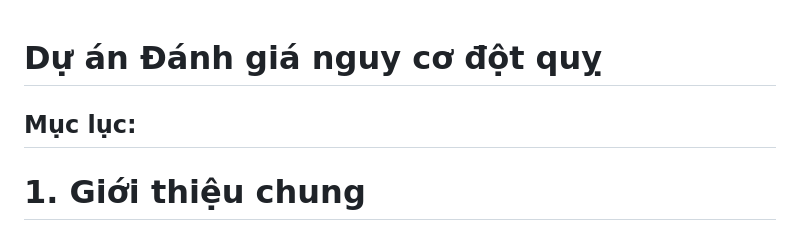
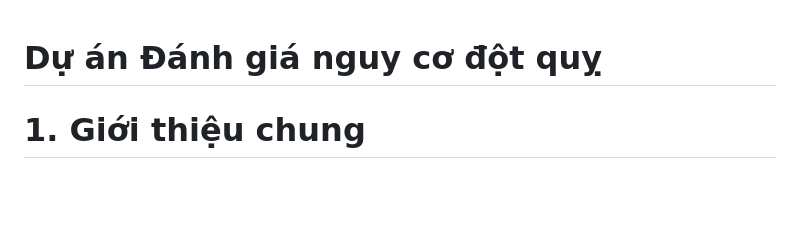
Before and after one commit to Saun-B/StrokePredict, a Markdown page: README.md, the part around one of its changes. Rendered like a GitHub page; blank space fills up the shorter version.

```diff
--- a/README.md
+++ b/README.md
@@ -1,7 +1,4 @@
 # Dự án Đánh giá nguy cơ đột quỵ
-
-## Mục lục:
-
 # 1. Giới thiệu chung
 
 **🚨 Đột quỵ** (hay tai biến mạch máu não) là một tình trạng y tế khẩn cấp, là một trong những nguyên nhân hàng đầu gây tử vong và tàn phế lâu dài trên toàn cầu. Tuy nhiên, phần lớn các ca đột quỵ đều có thể được phòng ngừa nếu các yếu tố nguy cơ được phát hiện và kiểm soát sớm.
```
Also changed, not shown: other parts of README.md (+1 -0 lines).
